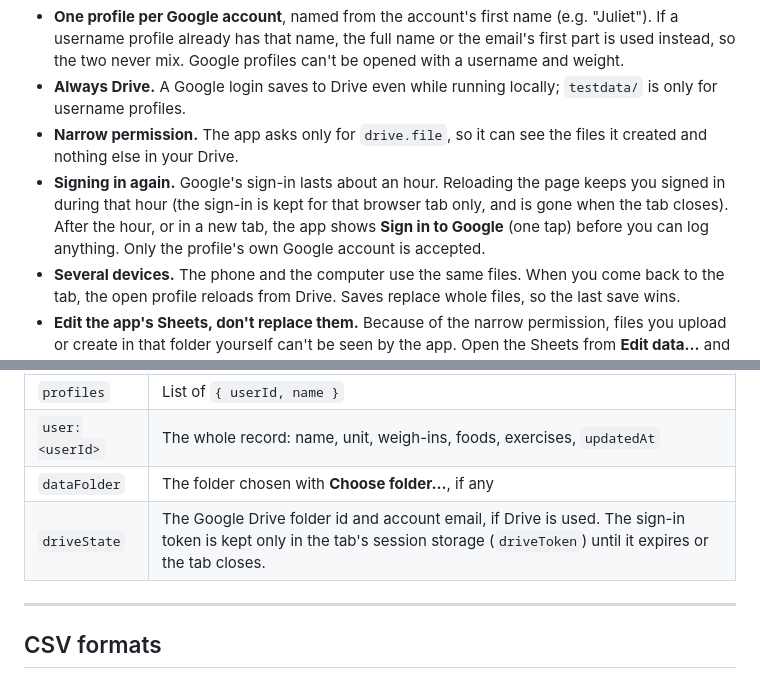
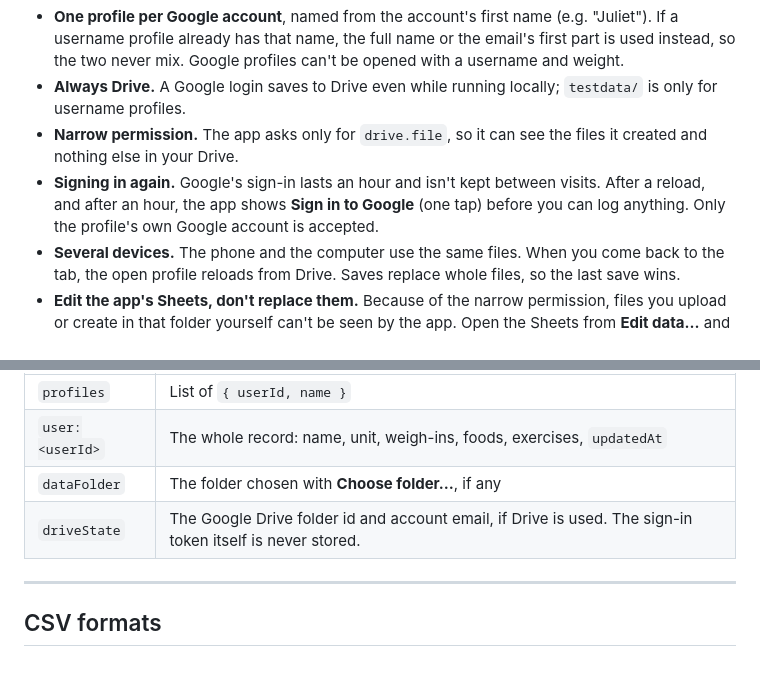
Before and after one commit to XuJuliaa/banban-weight-tracking-program, a Markdown page: README.md, 2 parts joined by grey strips. Drawn GitHub-style.

```diff
--- a/README.md
+++ b/README.md
@@ -209,7 +209,7 @@ Browsers only reveal the folder's name to the page, not its full path.
 - **One profile per Google account**, named from the account's first name (e.g. "Juliet"). If a username profile already has that name, the full name or the email's first part is used instead, so the two never mix. Google profiles can't be opened with a username and weight.
 - **Always Drive.** A Google login saves to Drive even while running locally; `testdata/` is only for username profiles.
 - **Narrow permission.** The app asks only for `drive.file`, so it can see the files it created and nothing else in your Drive.
-- **Signing in again.** Google's sign-in lasts about an hour. Reloading the page keeps you signed in during that hour (the sign-in is kept for that browser tab only, and is gone when the tab closes). After the hour, or in a new tab, the app shows **Sign in to Google** (one tap) before you can log anything. Only the profile's own Google account is accepted.
+- **Signing in again.** Google's sign-in lasts an hour and isn't kept between visits. After a reload, and after an hour, the app shows **Sign in to Google** (one tap) before you can log anything. Only the profile's own Google account is accepted.
 - **Several devices.** The phone and the computer use the same files. When you come back to the tab, the open profile reloads from Drive. Saves replace whole files, so the last save wins.
 - **Edit the app's Sheets, don't replace them.** Because of the narrow permission, files you upload or create in that folder yourself can't be seen by the app. Open the Sheets from **Edit data…** and change them in place. Every save from the app replaces a Sheet's contents with plain rows, so extra tabs, formulas and formatting aren't kept.
 - **Log out** also signs out of Google. The files stay in Drive.
@@ -240,7 +240,7 @@ IndexedDB database `keyval-store`. Each browser and each web address (`localhost
 | `profiles` | List of `{ userId, name }` |
 | `user:<userId>` | The whole record: name, unit, weigh-ins, foods, exercises, `updatedAt` |
 | `dataFolder` | The folder chosen with **Choose folder…**, if any |
-| `driveState` | The Google Drive folder id and account email, if Drive is used. The sign-in token is kept only in the tab's session storage (`driveToken`) until it expires or the tab closes. |
+| `driveState` | The Google Drive folder id and account email, if Drive is used. The sign-in token itself is never stored. |
 
 ---
 
```
